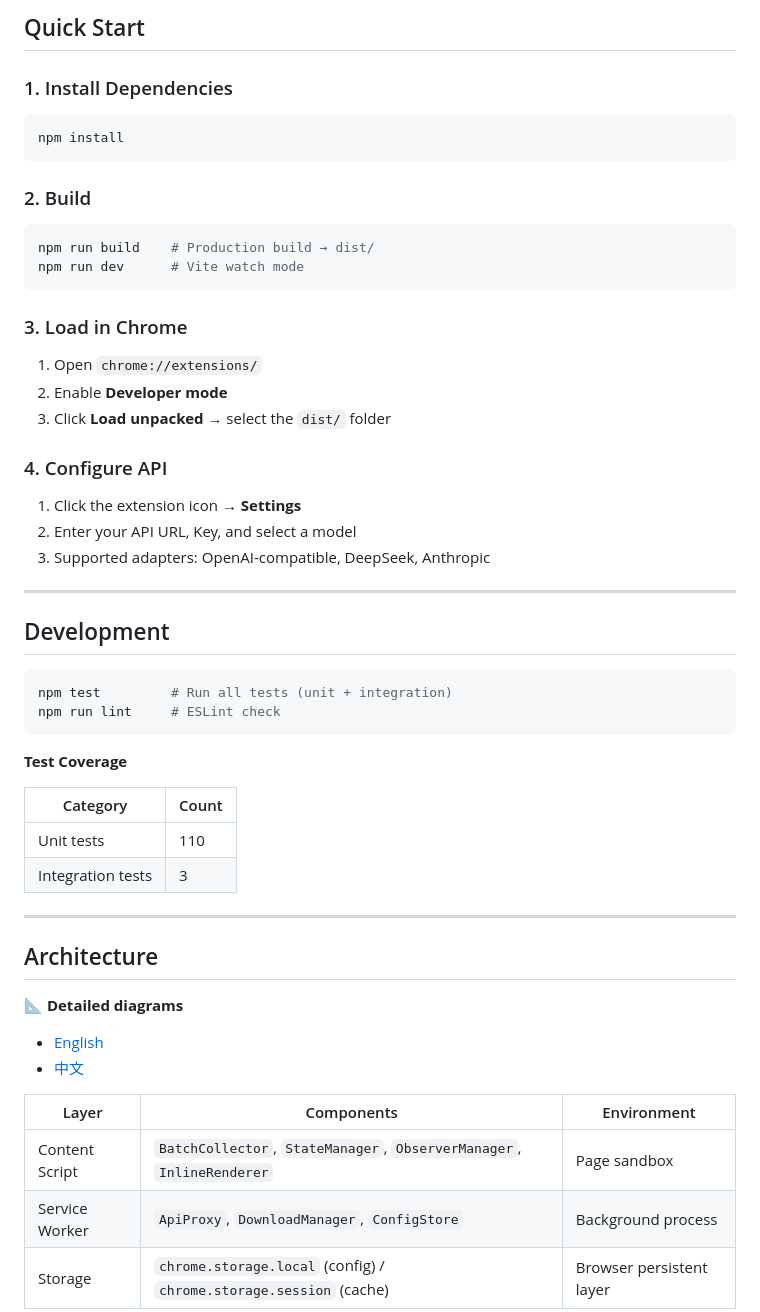
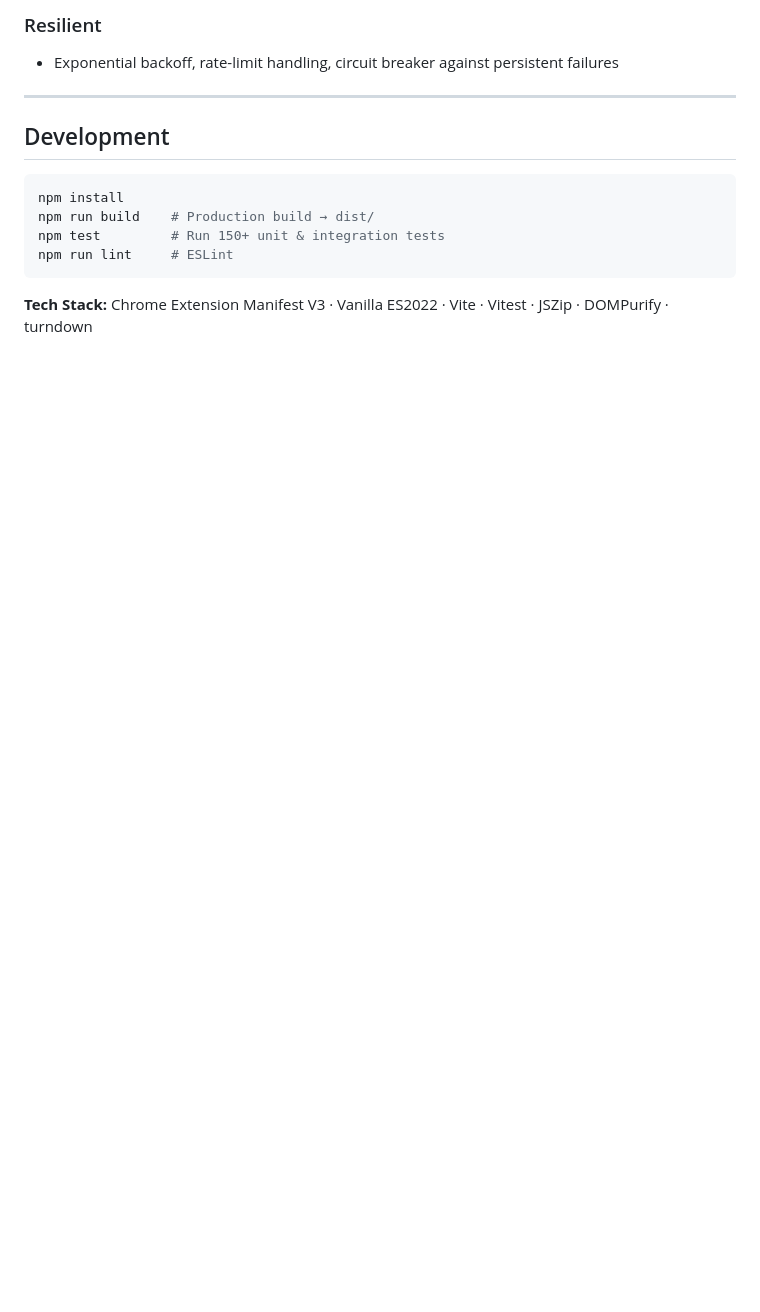
Before and after one commit to cyrus-aetherus/webtranslate, a Markdown page: README.md, the part around the change printed below. GitHub-like rendering; blank space fills up the shorter version.

````diff
--- a/README.md
+++ b/README.md
@@ -55,57 +83,16 @@
-## Quick Start
-
-### 1. Install Dependencies
-
-```bash
-npm install
-```
-
-### 2. Build
-
-```bash
-npm run build    # Production build → dist/
-npm run dev      # Vite watch mode
-```
-
-### 3. Load in Chrome
-
-1. Open `chrome://extensions/`
-2. Enable **Developer mode**
-3. Click **Load unpacked** → select the `dist/` folder
-
-### 4. Configure API
-
-1. Click the extension icon → **Settings**
-2. Enter your API URL, Key, and select a model
-3. Supported adapters: OpenAI-compatible, DeepSeek, Anthropic
+### Resilient
+- Exponential backoff, rate-limit handling, circuit breaker against persistent failures
 
 ---
 
 ## Development
 
 ```bash
-npm test         # Run all tests (unit + integration)
-npm run lint     # ESLint check
+npm install
+npm run build    # Production build → dist/
+npm test         # Run 150+ unit & integration tests
+npm run lint     # ESLint
 ```
 
-**Test Coverage**
+**Tech Stack:** Chrome Extension Manifest V3 · Vanilla ES2022 · Vite · Vitest · JSZip · DOMPurify · turndown
 
-| Category | Count |
-|----------|-------|
-| Unit tests | 110 |
-| Integration tests | 3 |
-
----
-
-## Architecture
-
-📐 **Detailed diagrams**
-- [English](docs/architecture-en.md)
-- [中文](docs/architecture-zh.md)
-
-| Layer | Components | Environment |
-|-------|------------|-------------|
-| Content Script | `BatchCollector`, `StateManager`, `ObserverManager`, `InlineRenderer` | Page sandbox |
-| Service Worker | `ApiProxy`, `DownloadManager`, `ConfigStore` | Background process |
-| Storage | `chrome.storage.local` (config) / `chrome.storage.session` (cache) | Browser persistent layer |
-
````
Also changed, not shown: other parts of README.md (+65 -70 lines), README.zh.md (+74 -120 lines), docs/screenshot-1-idle-menu.png (added), docs/screenshot-2-translating.png (added), docs/screenshot-3-paused-menu.png (added), docs/screenshot-4-popup.png (added), 2 other files.
